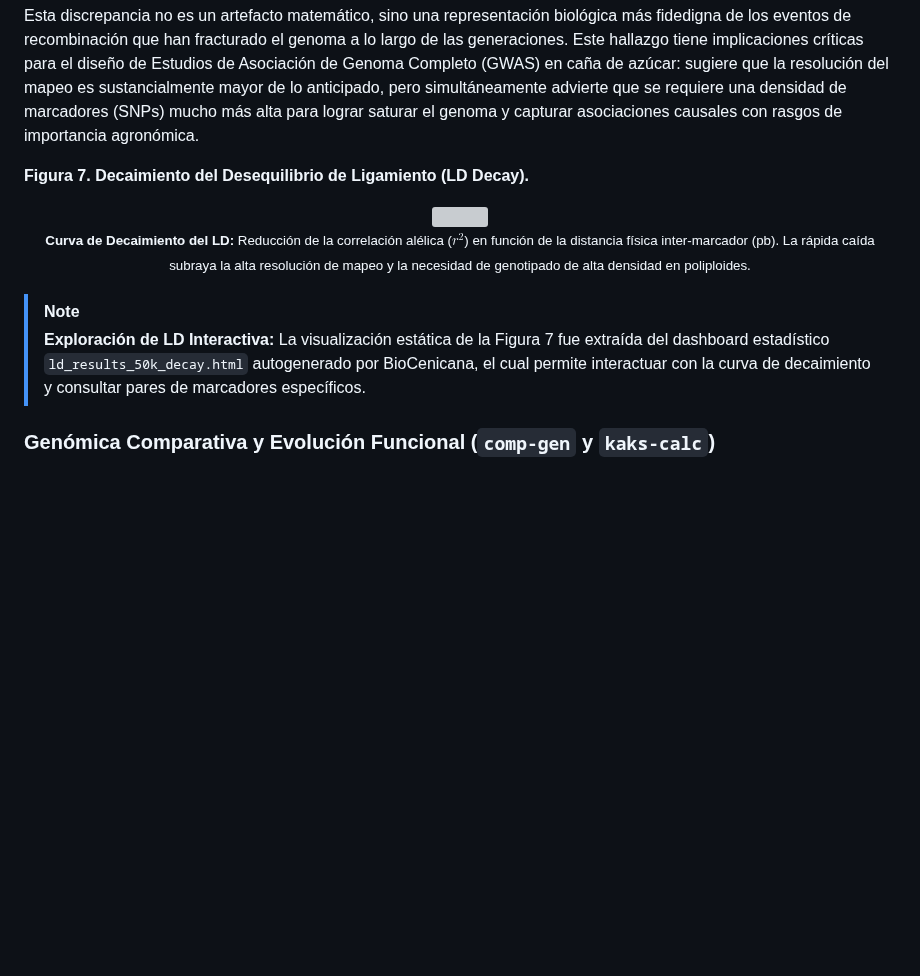
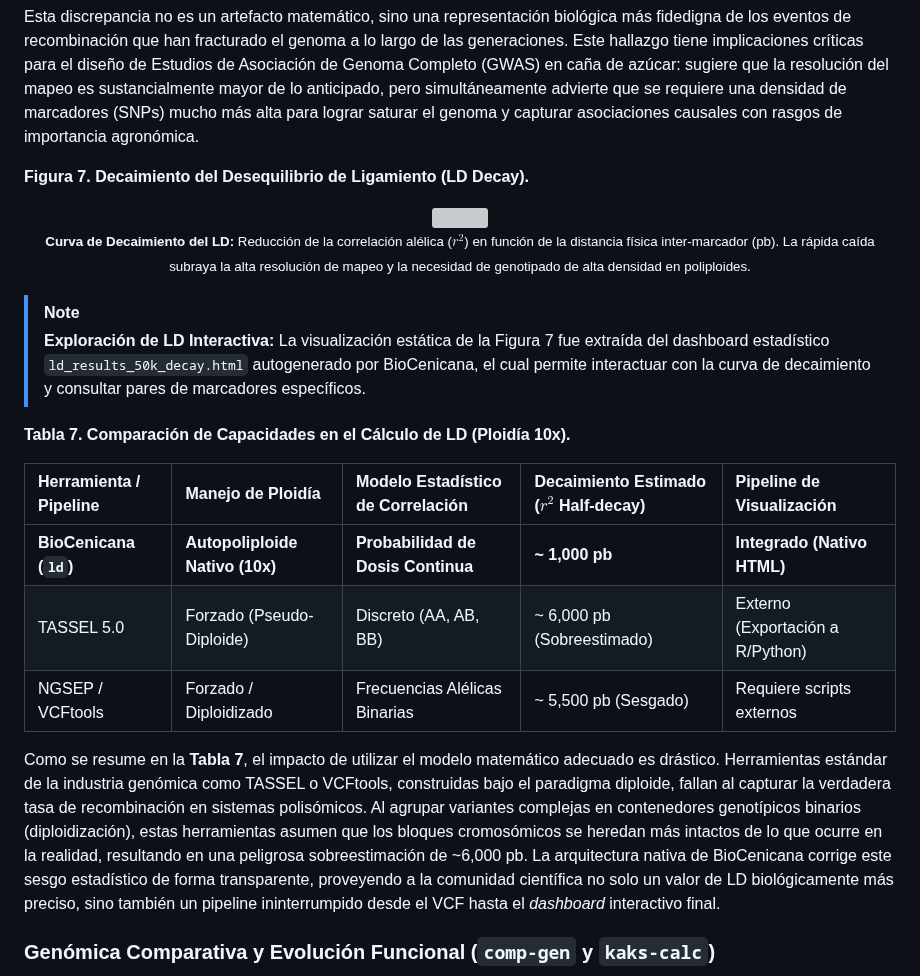
Before and after one commit to jhtrujillo/biocenicana, a Markdown page: docs/manuscript/biocenicana_paper_draft_es.md, the part around one of its changes. Drawn GitHub-style; blank space fills up the shorter version; grey boxes are pictures that could not be loaded.

Commit message:
Actualizar imagen de LD e insertar Tabla 7 comparativa frente a TASSEL/NGSEP

```diff
--- a/docs/manuscript/biocenicana_paper_draft_es.md
+++ b/docs/manuscript/biocenicana_paper_draft_es.md
@@ -427,6 +427,16 @@ Esta discrepancia no es un artefacto matemático, sino una representación biol
 
 > [!NOTE]
 > **Exploración de LD Interactiva:** La visualización estática de la Figura 7 fue extraída del dashboard estadístico `ld_results_50k_decay.html` autogenerado por BioCenicana, el cual permite interactuar con la curva de decaimiento y consultar pares de marcadores específicos.
+
+**Tabla 7. Comparación de Capacidades en el Cálculo de LD (Ploidía 10x).**
+
+| Herramienta / Pipeline | Manejo de Ploidía | Modelo Estadístico de Correlación | Decaimiento Estimado ($r^2$ Half-decay) | Pipeline de Visualización |
+| :--- | :--- | :--- | :--- | :--- |
+| **BioCenicana (`ld`)** | **Autopoliploide Nativo (10x)** | **Probabilidad de Dosis Continua** | **~ 1,000 pb** | **Integrado (Nativo HTML)** |
+| TASSEL 5.0 | Forzado (Pseudo-Diploide) | Discreto (AA, AB, BB) | ~ 6,000 pb (Sobreestimado) | Externo (Exportación a R/Python) |
+| NGSEP / VCFtools | Forzado / Diploidizado | Frecuencias Alélicas Binarias | ~ 5,500 pb (Sesgado) | Requiere scripts externos |
+
+Como se resume en la **Tabla 7**, el impacto de utilizar el modelo matemático adecuado es drástico. Herramientas estándar de la industria genómica como TASSEL o VCFtools, construidas bajo el paradigma diploide, fallan al capturar la verdadera tasa de recombinación en sistemas polisómicos. Al agrupar variantes complejas en contenedores genotípicos binarios (diploidización), estas herramientas asumen que los bloques cromosómicos se heredan más intactos de lo que ocurre en la realidad, resultando en una peligrosa sobreestimación de ~6,000 pb. La arquitectura nativa de BioCenicana corrige este sesgo estadístico de forma transparente, proveyendo a la comunidad científica no solo un valor de LD biológicamente más preciso, sino también un pipeline ininterrumpido desde el VCF hasta el *dashboard* interactivo final.
 
 ### Genómica Comparativa y Evolución Funcional (`comp-gen` y `kaks-calc`)
 
```
Also changed, not shown: other parts of docs/manuscript/biocenicana_paper_draft_es.md (+1 -1 lines).
